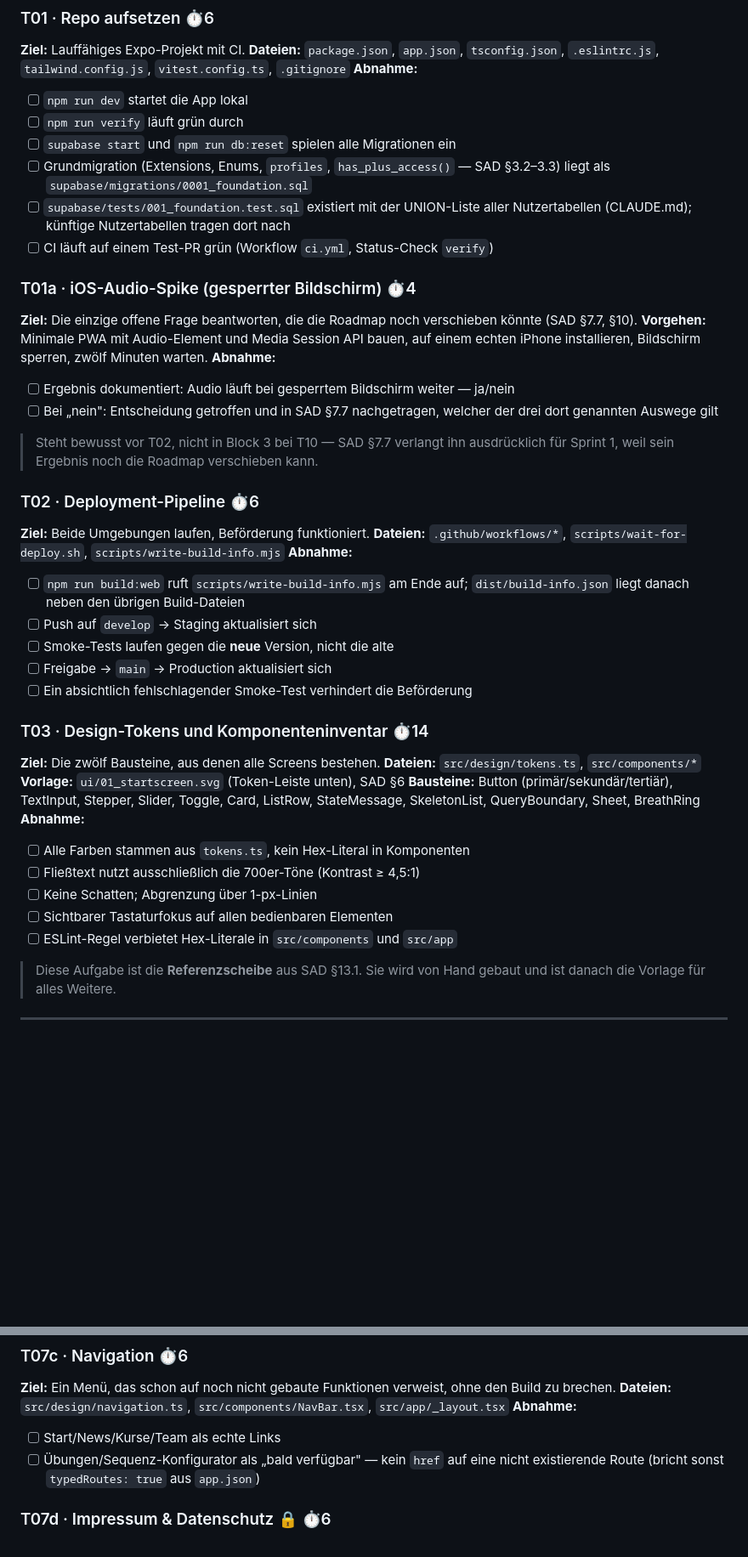
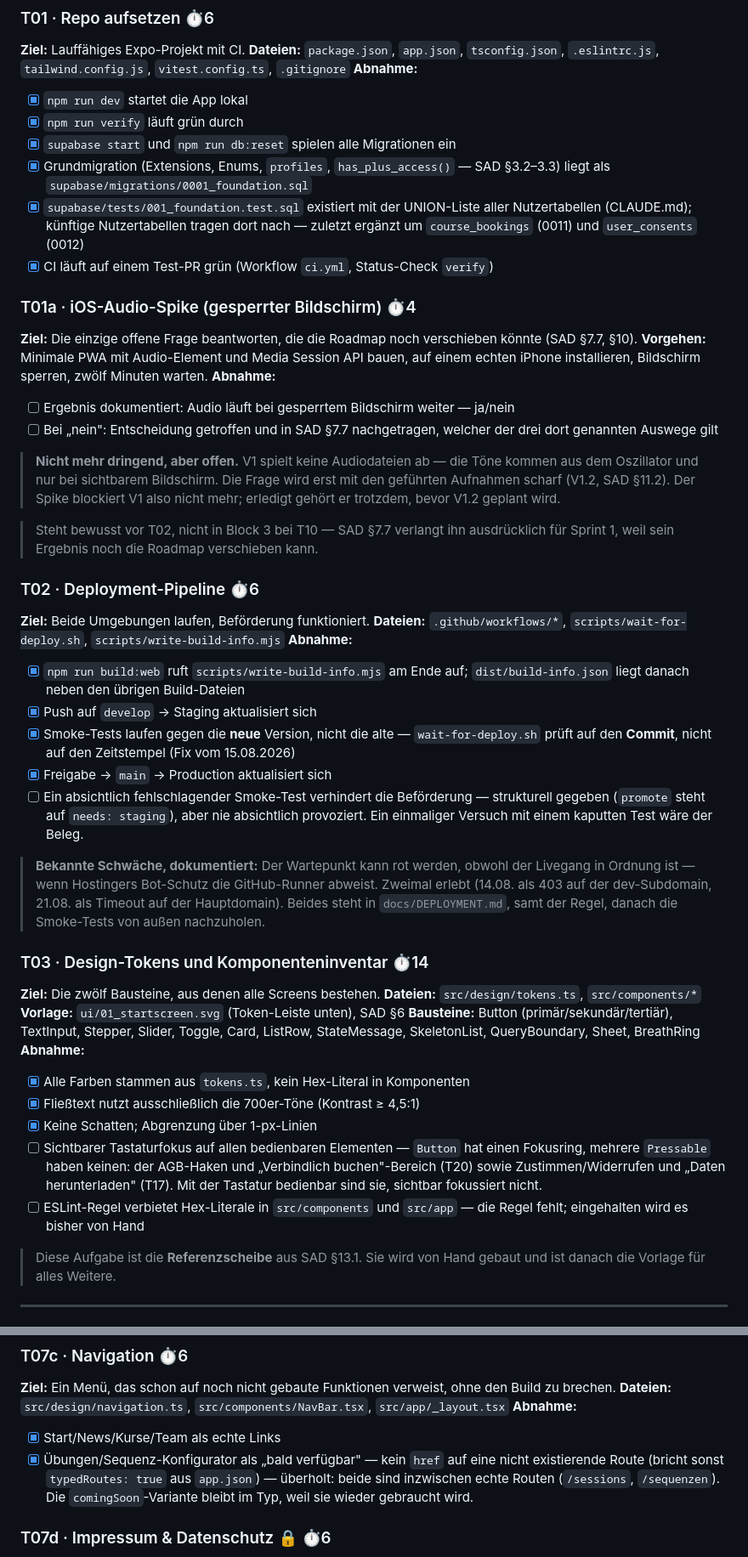
Before and after one commit to Understoner/TheHaCode, a Markdown page: docs/BACKLOG.md, 2 parts joined by grey strips. Shown at 85% size. Drawn GitHub-style; blank space fills up the shorter version.

```diff
--- a/docs/BACKLOG.md
+++ b/docs/BACKLOG.md
@@ -14,12 +14,13 @@ Jede Aufgabe ist so geschnitten, dass sie in einer Claude-Code-Sitzung erledigt
 **Ziel:** Lauffähiges Expo-Projekt mit CI.
 **Dateien:** `package.json`, `app.json`, `tsconfig.json`, `.eslintrc.js`, `tailwind.config.js`, `vitest.config.ts`, `.gitignore`
 **Abnahme:**
-- [ ] `npm run dev` startet die App lokal
-- [ ] `npm run verify` läuft grün durch
-- [ ] `supabase start` und `npm run db:reset` spielen alle Migrationen ein
-- [ ] Grundmigration (Extensions, Enums, `profiles`, `has_plus_access()` — SAD §3.2–3.3) liegt als `supabase/migrations/0001_foundation.sql`
-- [ ] `supabase/tests/001_foundation.test.sql` existiert mit der UNION-Liste aller Nutzertabellen (CLAUDE.md); künftige Nutzertabellen tragen dort nach
-- [ ] CI läuft auf einem Test-PR grün (Workflow `ci.yml`, Status-Check `verify`)
+- [x] `npm run dev` startet die App lokal
+- [x] `npm run verify` läuft grün durch
+- [x] `supabase start` und `npm run db:reset` spielen alle Migrationen ein
+- [x] Grundmigration (Extensions, Enums, `profiles`, `has_plus_access()` — SAD §3.2–3.3) liegt als `supabase/migrations/0001_foundation.sql`
+- [x] `supabase/tests/001_foundation.test.sql` existiert mit der UNION-Liste aller Nutzertabellen (CLAUDE.md); künftige Nutzertabellen tragen dort nach
+      — zuletzt ergänzt um `course_bookings` (0011) und `user_consents` (0012)
+- [x] CI läuft auf einem Test-PR grün (Workflow `ci.yml`, Status-Check `verify`)
 
 ### T01a · iOS-Audio-Spike (gesperrter Bildschirm) ⏱4
 **Ziel:** Die einzige offene Frage beantworten, die die Roadmap noch verschieben könnte (SAD §7.7, §10).
@@ -28,17 +29,32 @@ Jede Aufgabe ist so geschnitten, dass sie in einer Claude-Code-Sitzung erledigt
 - [ ] Ergebnis dokumentiert: Audio läuft bei gesperrtem Bildschirm weiter — ja/nein
 - [ ] Bei „nein": Entscheidung getroffen und in SAD §7.7 nachgetragen, welcher der drei dort genannten Auswege gilt
 
+> **Nicht mehr dringend, aber offen.** V1 spielt keine Audiodateien ab — die Töne
+> kommen aus dem Oszillator und nur bei sichtbarem Bildschirm. Die Frage wird
+> erst mit den geführten Aufnahmen scharf (V1.2, SAD §11.2). Der Spike blockiert
+> V1 also nicht mehr; erledigt gehört er trotzdem, bevor V1.2 geplant wird.
+
 > Steht bewusst vor T02, nicht in Block 3 bei T10 — SAD §7.7 verlangt ihn ausdrücklich für Sprint 1, weil sein Ergebnis noch die Roadmap verschieben kann.
 
 ### T02 · Deployment-Pipeline ⏱6
 **Ziel:** Beide Umgebungen laufen, Beförderung funktioniert.
 **Dateien:** `.github/workflows/*`, `scripts/wait-for-deploy.sh`, `scripts/write-build-info.mjs`
 **Abnahme:**
-- [ ] `npm run build:web` ruft `scripts/write-build-info.mjs` am Ende auf; `dist/build-info.json` liegt danach neben den übrigen Build-Dateien
-- [ ] Push auf `develop` → Staging aktualisiert sich
-- [ ] Smoke-Tests laufen gegen die **neue** Version, nicht die alte
-- [ ] Freigabe → `main` → Production aktualisiert sich
+- [x] `npm run build:web` ruft `scripts/write-build-info.mjs` am Ende auf; `dist/build-info.json` liegt danach neben den übrigen Build-Dateien
+- [x] Push auf `develop` → Staging aktualisiert sich
+- [x] Smoke-Tests laufen gegen die **neue** Version, nicht die alte
+      — `wait-for-deploy.sh` prüft auf den **Commit**, nicht auf den Zeitstempel (Fix vom 15.08.2026)
+- [x] Freigabe → `main` → Production aktualisiert sich
 - [ ] Ein absichtlich fehlschlagender Smoke-Test verhindert die Beförderung
+      — strukturell gegeben (`promote` steht auf `needs: staging`), aber nie
+      absichtlich provoziert. Ein einmaliger Versuch mit einem kaputten Test
+      wäre der Beleg.
+
+> **Bekannte Schwäche, dokumentiert:** Der Wartepunkt kann rot werden, obwohl
+> der Livegang in Ordnung ist — wenn Hostingers Bot-Schutz die GitHub-Runner
+> abweist. Zweimal erlebt (14.08. als 403 auf der dev-Subdomain, 21.08. als
+> Timeout auf der Hauptdomain). Beides steht in `docs/DEPLOYMENT.md`, samt der
+> Regel, danach die Smoke-Tests von außen nachzuholen.
 
 ### T03 · Design-Tokens und Komponenteninventar ⏱14
 **Ziel:** Die zwölf Bausteine, aus denen alle Screens bestehen.
@@ -46,11 +62,16 @@ Jede Aufgabe ist so geschnitten, dass sie in einer Claude-Code-Sitzung erledigt
 **Vorlage:** `ui/01_startscreen.svg` (Token-Leiste unten), SAD §6
 **Bausteine:** Button (primär/sekundär/tertiär), TextInput, Stepper, Slider, Toggle, Card, ListRow, StateMessage, SkeletonList, QueryBoundary, Sheet, BreathRing
 **Abnahme:**
-- [ ] Alle Farben stammen aus `tokens.ts`, kein Hex-Literal in Komponenten
-- [ ] Fließtext nutzt ausschließlich die 700er-Töne (Kontrast ≥ 4,5:1)
-- [ ] Keine Schatten; Abgrenzung über 1-px-Linien
+- [x] Alle Farben stammen aus `tokens.ts`, kein Hex-Literal in Komponenten
+- [x] Fließtext nutzt ausschließlich die 700er-Töne (Kontrast ≥ 4,5:1)
+- [x] Keine Schatten; Abgrenzung über 1-px-Linien
 - [ ] Sichtbarer Tastaturfokus auf allen bedienbaren Elementen
+      — `Button` hat einen Fokusring, mehrere `Pressable` haben keinen:
+      der AGB-Haken und „Verbindlich buchen"-Bereich (T20) sowie
+      Zustimmen/Widerrufen und „Daten herunterladen" (T17). Mit der Tastatur
+      bedienbar sind sie, sichtbar fokussiert nicht.
 - [ ] ESLint-Regel verbietet Hex-Literale in `src/components` und `src/app`
+      — die Regel fehlt; eingehalten wird es bisher von Hand
 
 > Diese Aufgabe ist die **Referenzscheibe** aus SAD §13.1. Sie wird von Hand gebaut und ist danach die Vorlage für alles Weitere.
 
@@ -128,8 +162,10 @@ Jede Aufgabe ist so geschnitten, dass sie in einer Claude-Code-Sitzung erledigt
 **Ziel:** Ein Menü, das schon auf noch nicht gebaute Funktionen verweist, ohne den Build zu brechen.
 **Dateien:** `src/design/navigation.ts`, `src/components/NavBar.tsx`, `src/app/_layout.tsx`
 **Abnahme:**
-- [ ] Start/News/Kurse/Team als echte Links
-- [ ] Übungen/Sequenz-Konfigurator als „bald verfügbar" — kein `href` auf eine nicht existierende Route (bricht sonst `typedRoutes: true` aus `app.json`)
+- [x] Start/News/Kurse/Team als echte Links
+- [x] Übungen/Sequenz-Konfigurator als „bald verfügbar" — kein `href` auf eine nicht existierende Route (bricht sonst `typedRoutes: true` aus `app.json`)
+      — überholt: beide sind inzwischen echte Routen (`/sessions`, `/sequenzen`).
+      Die `comingSoon`-Variante bleibt im Typ, weil sie wieder gebraucht wird.
 
 ### T07d · Impressum & Datenschutz 🔒 ⏱6
 **Ziel:** Rechtliches Minimum für den Domain-Umzug — ohne erfundene Geschäftsdaten.
```
Also changed, not shown: other parts of docs/BACKLOG.md (+85 -53 lines), docs/DEPLOYMENT.md (+7 -7 lines).
